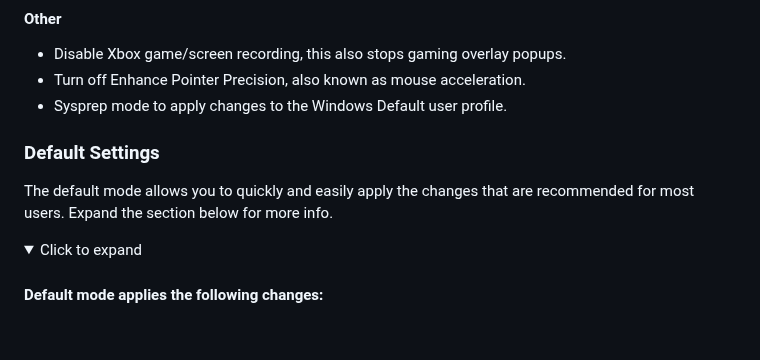
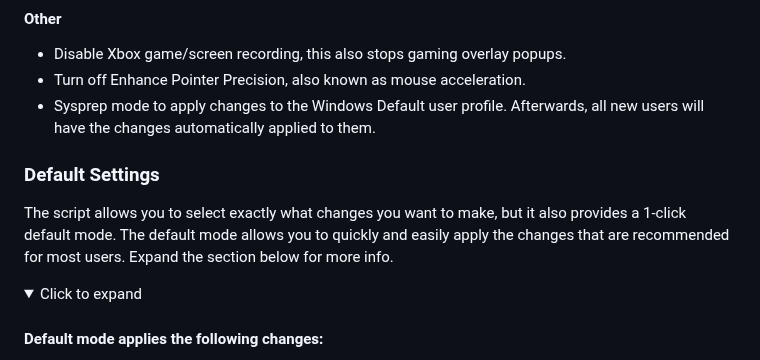
Before and after one commit to Raphire/Win11Debloat, a Markdown page: README.md, the part around the change. Rendered like a GitHub page; folded sections open; blank space fills up the shorter version.

```diff
--- a/README.md
+++ b/README.md
@@ -59,11 +59,11 @@ The script also includes many features that system administrators will enjoy. Su
 
 - Disable Xbox game/screen recording, this also stops gaming overlay popups.
 - Turn off Enhance Pointer Precision, also known as mouse acceleration.
-- Sysprep mode to apply changes to the Windows Default user profile.
+- Sysprep mode to apply changes to the Windows Default user profile. Afterwards, all new users will have the changes automatically applied to them.
 
 ### Default Settings
 
-The default mode allows you to quickly and easily apply the changes that are recommended for most users. Expand the section below for more info.
+The script allows you to select exactly what changes you want to make, but it also provides a 1-click default mode. The default mode allows you to quickly and easily apply the changes that are recommended for most users. Expand the section below for more info.
 
 <details>
   <summary>Click to expand</summary>
```
